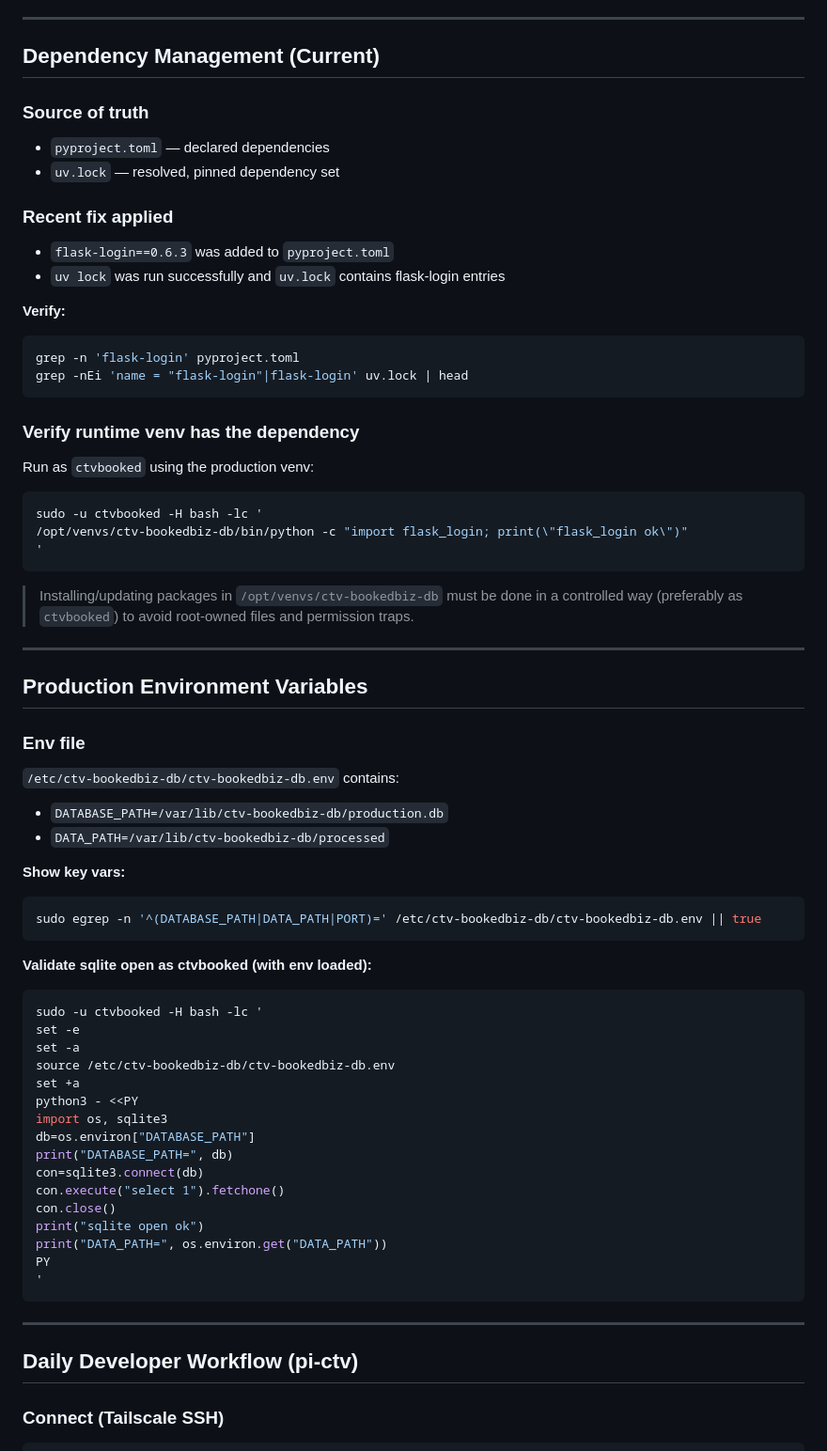
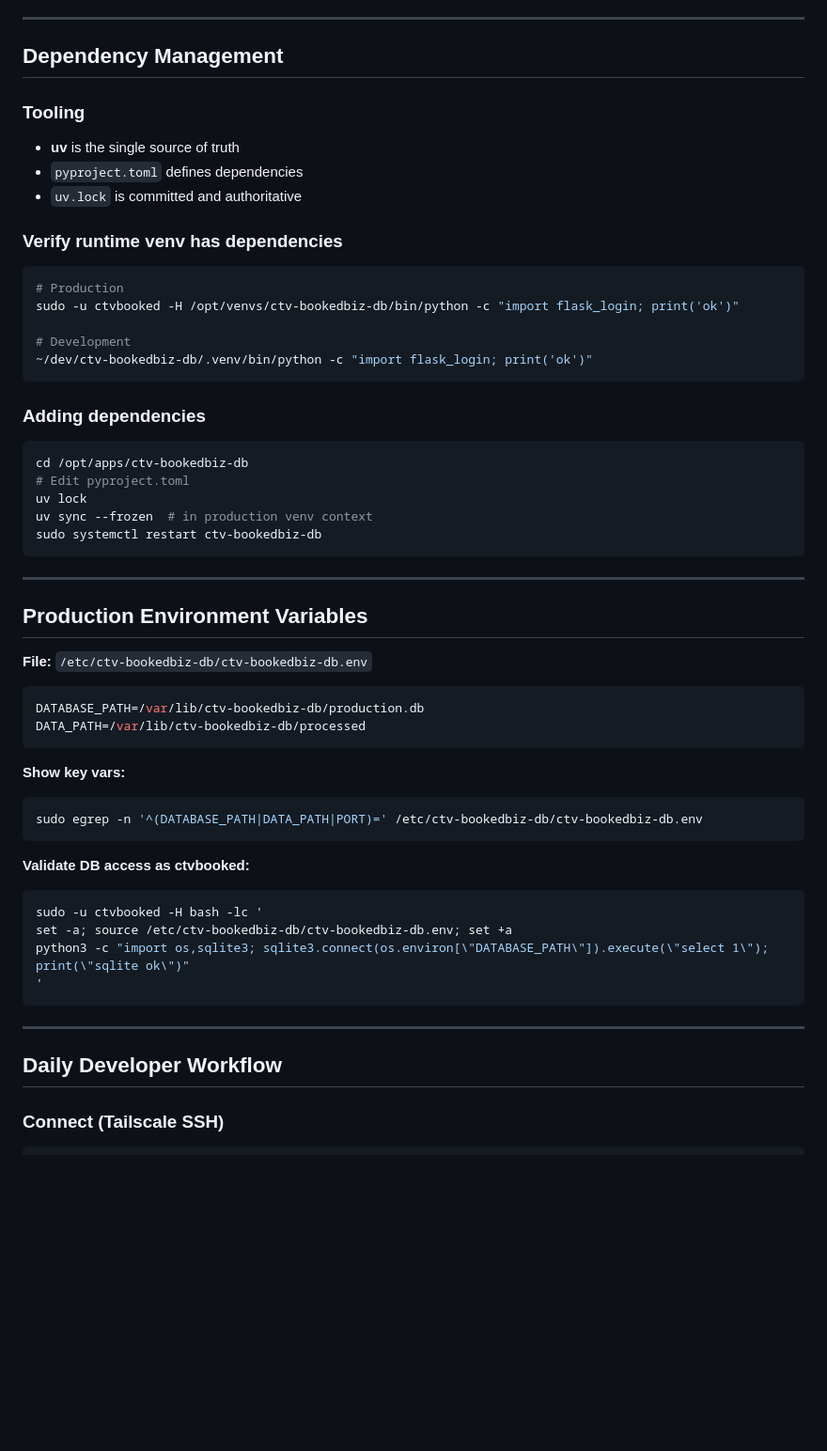
Before and after one commit to daseme/ctv-bookedbiz-db, a Markdown page: docs/GUIDE-RaspberryWorkflow.md, the part around one of its changes. Shown at 94% size. Rendered like a GitHub page; blank space fills up the shorter version.

````diff
--- a/docs/GUIDE-RaspberryWorkflow.md
+++ b/docs/GUIDE-RaspberryWorkflow.md
@@ -124,77 +257,59 @@ sudo systemctl is-enabled flaskapp.service || true
 ---
 
-## Dependency Management (Current)
+## Dependency Management
 
-### Source of truth
+### Tooling
+- **uv** is the single source of truth
+- `pyproject.toml` defines dependencies
+- `uv.lock` is committed and authoritative
 
-* `pyproject.toml` — declared dependencies
-* `uv.lock` — resolved, pinned dependency set
-
-### Recent fix applied
-
-* `flask-login==0.6.3` was added to `pyproject.toml`
-* `uv lock` was run successfully and `uv.lock` contains flask-login entries
-
-**Verify:**
+### Verify runtime venv has dependencies
 
 ```bash
-grep -n 'flask-login' pyproject.toml
-grep -nEi 'name = "flask-login"|flask-login' uv.lock | head
+# Production
+sudo -u ctvbooked -H /opt/venvs/ctv-bookedbiz-db/bin/python -c "import flask_login; print('ok')"
+
+# Development
+~/dev/ctv-bookedbiz-db/.venv/bin/python -c "import flask_login; print('ok')"
 ```
 
-### Verify runtime venv has the dependency
-
-Run as `ctvbooked` using the production venv:
+### Adding dependencies
 
 ```bash
-sudo -u ctvbooked -H bash -lc '
-/opt/venvs/ctv-bookedbiz-db/bin/python -c "import flask_login; print(\"flask_login ok\")"
-'
+cd /opt/apps/ctv-bookedbiz-db
+# Edit pyproject.toml
+uv lock
+uv sync --frozen  # in production venv context
+sudo systemctl restart ctv-bookedbiz-db
 ```
-
-> Installing/updating packages in `/opt/venvs/ctv-bookedbiz-db` must be done in a controlled way (preferably as `ctvbooked`) to avoid root-owned files and permission traps.
 
 ---
 
 ## Production Environment Variables
 
-### Env file
+**File:** `/etc/ctv-bookedbiz-db/ctv-bookedbiz-db.env`
 
-`/etc/ctv-bookedbiz-db/ctv-bookedbiz-db.env` contains:
-
-* `DATABASE_PATH=/var/lib/ctv-bookedbiz-db/production.db`
-* `DATA_PATH=/var/lib/ctv-bookedbiz-db/processed`
+```env
+DATABASE_PATH=/var/lib/ctv-bookedbiz-db/production.db
+DATA_PATH=/var/lib/ctv-bookedbiz-db/processed
+```
 
 **Show key vars:**
-
 ```bash
-sudo egrep -n '^(DATABASE_PATH|DATA_PATH|PORT)=' /etc/ctv-bookedbiz-db/ctv-bookedbiz-db.env || true
+sudo egrep -n '^(DATABASE_PATH|DATA_PATH|PORT)=' /etc/ctv-bookedbiz-db/ctv-bookedbiz-db.env
 ```
 
-**Validate sqlite open as ctvbooked (with env loaded):**
-
+**Validate DB access as ctvbooked:**
 ```bash
 sudo -u ctvbooked -H bash -lc '
-set -e
-set -a
-source /etc/ctv-bookedbiz-db/ctv-bookedbiz-db.env
-set +a
-python3 - <<PY
-import os, sqlite3
-db=os.environ["DATABASE_PATH"]
-print("DATABASE_PATH=", db)
-con=sqlite3.connect(db)
-con.execute("select 1").fetchone()
-con.close()
-print("sqlite open ok")
-print("DATA_PATH=", os.environ.get("DATA_PATH"))
-PY
+set -a; source /etc/ctv-bookedbiz-db/ctv-bookedbiz-db.env; set +a
+python3 -c "import os,sqlite3; sqlite3.connect(os.environ[\"DATABASE_PATH\"]).execute(\"select 1\"); print(\"sqlite ok\")"
 '
 ```
 
 ---
 
-## Daily Developer Workflow (pi-ctv)
+## Daily Developer Workflow
 
 ### Connect (Tailscale SSH)
 
````
Also changed, not shown: other parts of docs/GUIDE-RaspberryWorkflow.md (+275 -125 lines).
